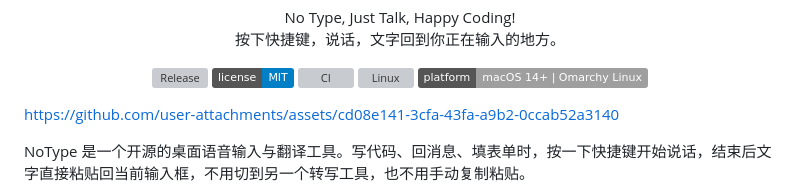
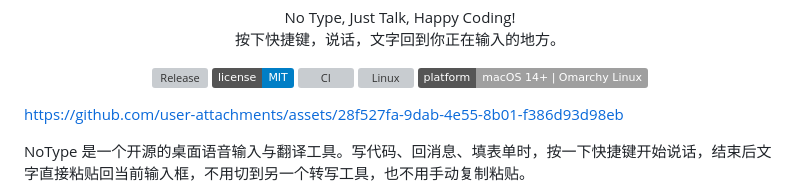
Before and after one commit to yahuo/NoType, a Markdown page: README.md, the part around the change. GitHub-like rendering; badges without logos; grey boxes are pictures that could not be loaded.

Commit message:
docs: README 介绍视频换成带 3D 开场的新版

```diff
--- a/README.md
+++ b/README.md
@@ -17,7 +17,7 @@
   <img alt="Platforms" src="https://img.shields.io/badge/platform-macOS%2014%2B%20%7C%20Omarchy%20Linux-lightgrey">
 </p>
 
-https://github.com/user-attachments/assets/cd08e141-3cfa-43fa-a9b2-0ccab52a3140
+https://github.com/user-attachments/assets/28f527fa-9dab-4e55-8b01-f386d93d98eb
 
 NoType 是一个开源的桌面语音输入与翻译工具。写代码、回消息、填表单时，按一下快捷键开始说话，结束后文字直接粘贴回当前输入框，不用切到另一个转写工具，也不用手动复制粘贴。
 
```
